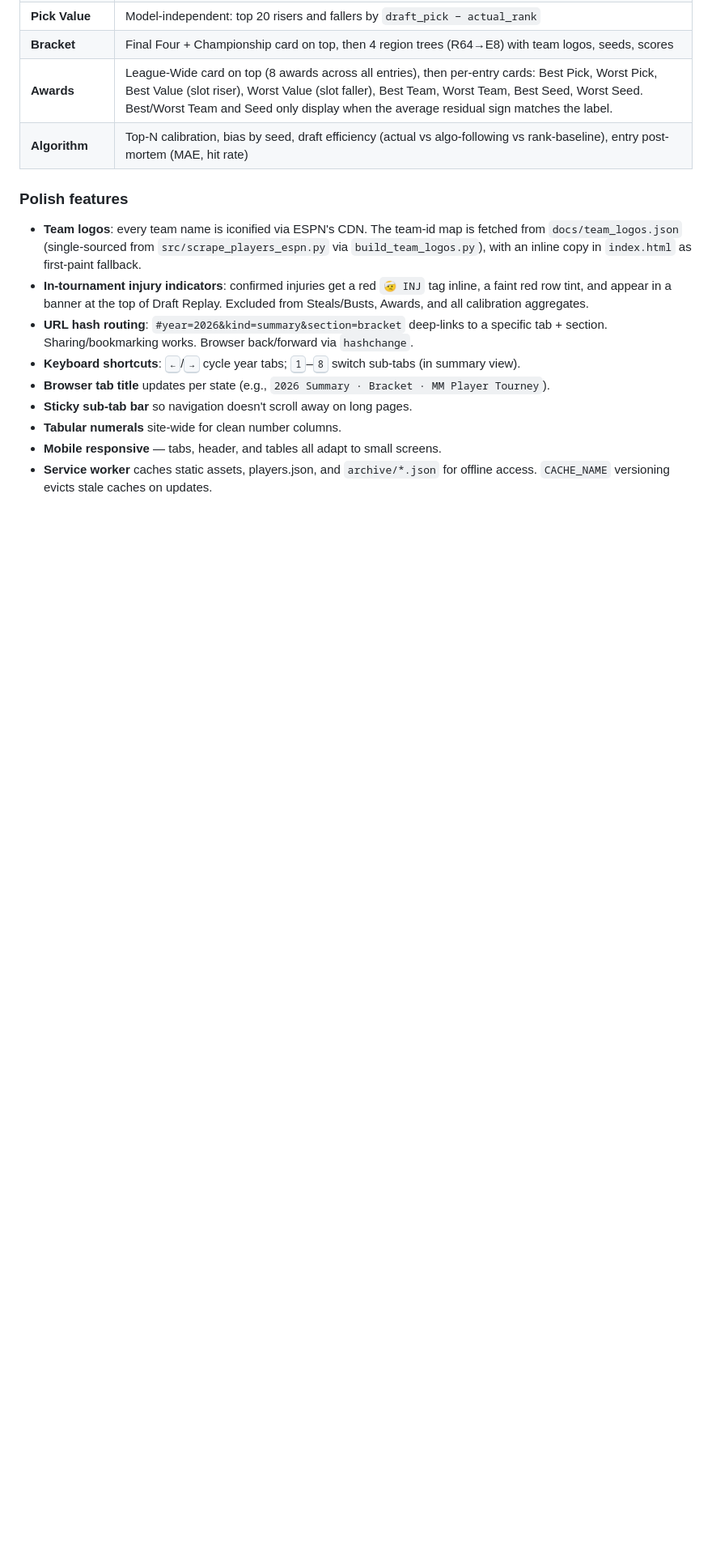
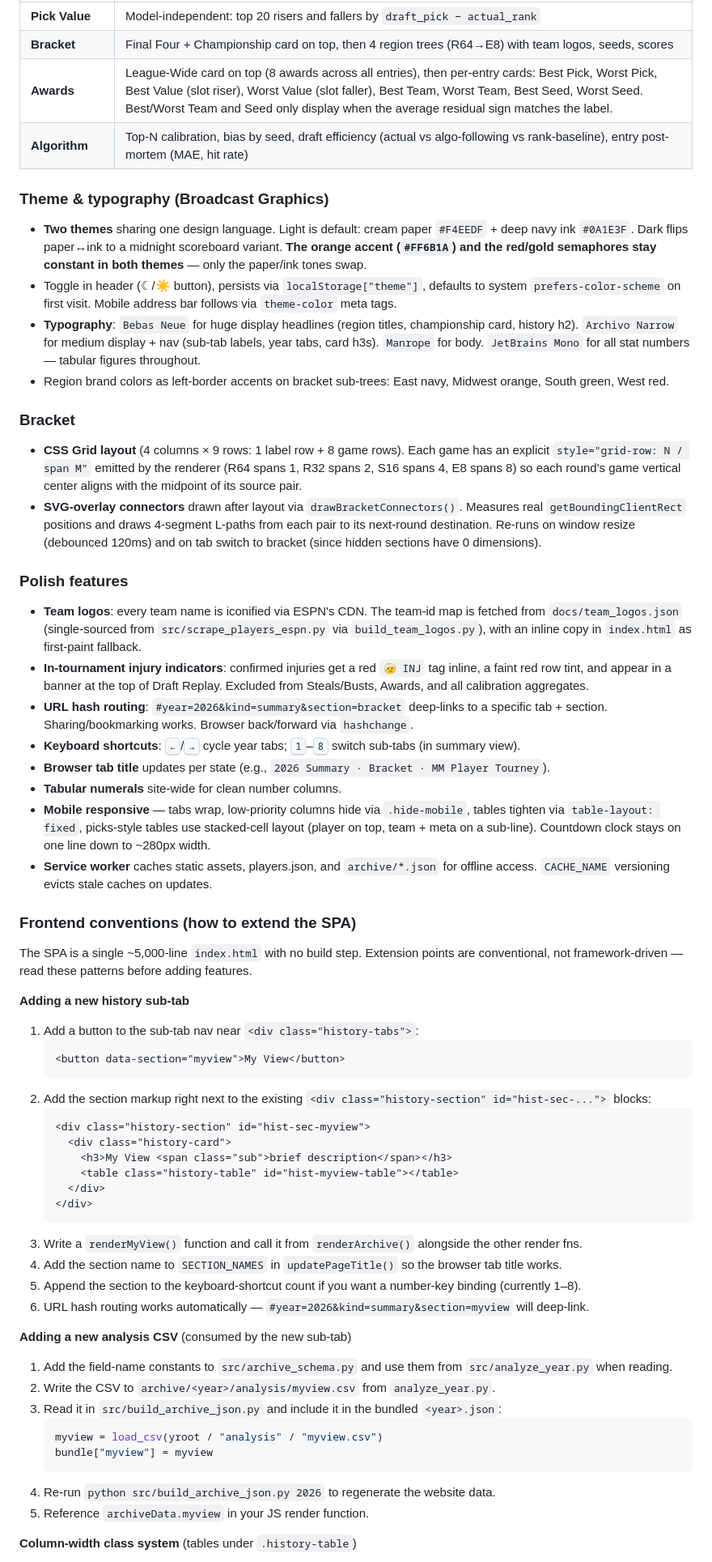
Before and after one commit to Krool/BasketballProjections, a Markdown page: README.md, the part around one of its changes. Shown at 81% size. GitHub-like rendering; blank space fills up the shorter version.

Commit message:
Document broadcast theme + frontend extension conventions
The README and memory both predated the broadcast aesthetic + dark mode
+ SVG bracket + column-width class system + 'how to add a sub-tab'
patterns. Closing the doc-drift gap so future features fit in naturally.

README.md additions:
- New 'Theme & typography' subsection covering the cream/navy/orange
  palette, light↔dark flip, the orange accent staying constant in both
  themes, the four font families (Bebas Neue / Archivo Narrow /
  Manrope / JetBrains Mono), and region brand colors.
- New 'Bracket' subsection documenting the CSS Grid layout (4 cols × 9
  rows) with explicit grid-row inline styles per game, and the
  SVG-overlay connector approach with its tab-switch redraw hook.
- Updated 'Polish features' to mention dark mode toggle, theme-color
  meta tags, mobile picks-table stacked-cell layout, and the column
  hide-mobile pattern.
- New 'Frontend conventions' subsection — the most important addition.
  Explains step-by-step how to:
  • add a new history sub-tab (HTML markup + render fn + page title +
    keyboard shortcut + URL hash all wire automatically)
  • add a new analysis CSV (archive_schema constants → analyze_year →
    build_archive_json → render fn)
  • use the col-rank/col-narrow/col-pts/col-resid width class system,
    with the rule that every table has exactly ONE unsized label
    column that grabs the remainder
  • add a new theme variable (override in body[data-theme=dark])
  • add a new year tab (already automatic)
  • add a live-draft feature (use legacy var names, not broadcast names)

memory/project_yearly_archive.md:
- Documents broadcast theme palette + typography + dark mode behavior
- Documents the bracket CSS Grid + SVG overlay implementation
- Documents the column-width class system rule
- Documents the picks-style stacked-cell layout pattern

````diff
--- a/README.md
+++ b/README.md
@@ -243,13 +243,61 @@ Tabs are generated dynamically from `docs/archive/index.json`. Adding a new arch
 | **Awards** | League-Wide card on top (8 awards across all entries), then per-entry cards: Best Pick, Worst Pick, Best Value (slot riser), Worst Value (slot faller), Best Team, Worst Team, Best Seed, Worst Seed. Best/Worst Team and Seed only display when the average residual sign matches the label. |
 | **Algorithm** | Top-N calibration, bias by seed, draft efficiency (actual vs algo-following vs rank-baseline), entry post-mortem (MAE, hit rate) |
 
+### Theme & typography (Broadcast Graphics)
+- **Two themes** sharing one design language. Light is default: cream paper `#F4EEDF` + deep navy ink `#0A1E3F`. Dark flips paper↔ink to a midnight scoreboard variant. **The orange accent (`#FF6B1A`) and the red/gold semaphores stay constant in both themes** — only the paper/ink tones swap.
+- Toggle in header (☾/☀ button), persists via `localStorage["theme"]`, defaults to system `prefers-color-scheme` on first visit. Mobile address bar follows via `theme-color` meta tags.
+- **Typography**: `Bebas Neue` for huge display headlines (region titles, championship card, history h2). `Archivo Narrow` for medium display + nav (sub-tab labels, year tabs, card h3s). `Manrope` for body. `JetBrains Mono` for all stat numbers — tabular figures throughout.
+- Region brand colors as left-border accents on bracket sub-trees: East navy, Midwest orange, South green, West red.
+
+### Bracket
+- **CSS Grid layout** (4 columns × 9 rows: 1 label row + 8 game rows). Each game has an explicit `style="grid-row: N / span M"` emitted by the renderer (R64 spans 1, R32 spans 2, S16 spans 4, E8 spans 8) so each round's game vertical center aligns with the midpoint of its source pair.
+- **SVG-overlay connectors** drawn after layout via `drawBracketConnectors()`. Measures real `getBoundingClientRect` positions and draws 4-segment L-paths from each pair to its next-round destination. Re-runs on window resize (debounced 120ms) and on tab switch to bracket (since hidden sections have 0 dimensions).
+
 ### Polish features
 - **Team logos**: every team name is iconified via ESPN's CDN. The team-id map is fetched from `docs/team_logos.json` (single-sourced from `src/scrape_players_espn.py` via `build_team_logos.py`), with an inline copy in `index.html` as first-paint fallback.
 - **In-tournament injury indicators**: confirmed injuries get a red `🤕 INJ` tag inline, a faint red row tint, and appear in a banner at the top of Draft Replay. Excluded from Steals/Busts, Awards, and all calibration aggregates.
 - **URL hash routing**: `#year=2026&kind=summary&section=bracket` deep-links to a specific tab + section. Sharing/bookmarking works. Browser back/forward via `hashchange`.
 - **Keyboard shortcuts**: <kbd>←</kbd>/<kbd>→</kbd> cycle year tabs; <kbd>1</kbd>–<kbd>8</kbd> switch sub-tabs (in summary view).
 - **Browser tab title** updates per state (e.g., `2026 Summary · Bracket · MM Player Tourney`).
-- **Sticky sub-tab bar** so navigation doesn't scroll away on long pages.
 - **Tabular numerals** site-wide for clean number columns.
-- **Mobile responsive** — tabs, header, and tables all adapt to small screens.
+- **Mobile responsive** — tabs wrap, low-priority columns hide via `.hide-mobile`, tables tighten via `table-layout: fixed`, picks-style tables use stacked-cell layout (player on top, team + meta on a sub-line). Countdown clock stays on one line down to ~280px width.
 - **Service worker** caches static assets, players.json, and `archive/*.json` for offline access. `CACHE_NAME` versioning evicts stale caches on updates.
+
+### Frontend conventions (how to extend the SPA)
+
+The SPA is a single ~5,000-line `index.html` with no build step. Extension points are conventional, not framework-driven — read these patterns before adding features.
+
+**Adding a new history sub-tab**
+
+1. Add a button to the sub-tab nav near `<div class="history-tabs">`:
+   ```html
+   <button data-section="myview">My View</button>
+   ```
+2. Add the section markup right next to the existing `<div class="history-section" id="hist-sec-...">` blocks:
+   ```html
+   <div class="history-section" id="hist-sec-myview">
+     <div class="history-card">
+       <h3>My View <span class="sub">brief description</span></h3>
+       <table class="history-table" id="hist-myview-table"></table>
+     </div>
+   </div>
+   ```
+3. Write a `renderMyView()` function and call it from `renderArchive()` alongside the other render fns.
+4. Add the section name to `SECTION_NAMES` in `updatePageTitle()` so the browser tab title works.
+5. Append the section to the keyboard-shortcut count if you want a number-key binding (currently 1–8).
+6. URL hash routing works automatically — `#year=2026&kind=summary&section=myview` will deep-link.
+
+**Adding a new analysis CSV** (consumed by the new sub-tab)
+
+1. Add the field-name constants to `src/archive_schema.py` and use them from `src/analyze_year.py` when reading.
+2. Write the CSV to `archive/<year>/analysis/myview.csv` from `analyze_year.py`.
+3. Read it in `src/build_archive_json.py` and include it in the bundled `<year>.json`:
+   ```python
+   myview = load_csv(yroot / "analysis" / "myview.csv")
+   bundle["myview"] = myview
+   ```
+4. Re-run `python src/build_archive_json.py 2026` to regenerate the website data.
+5. Reference `archiveData.myview` in your JS render function.
+
+**Column-width class system** (tables under `.history-table`)
+
````
Also changed, not shown: other parts of README.md (+19 -0 lines).
